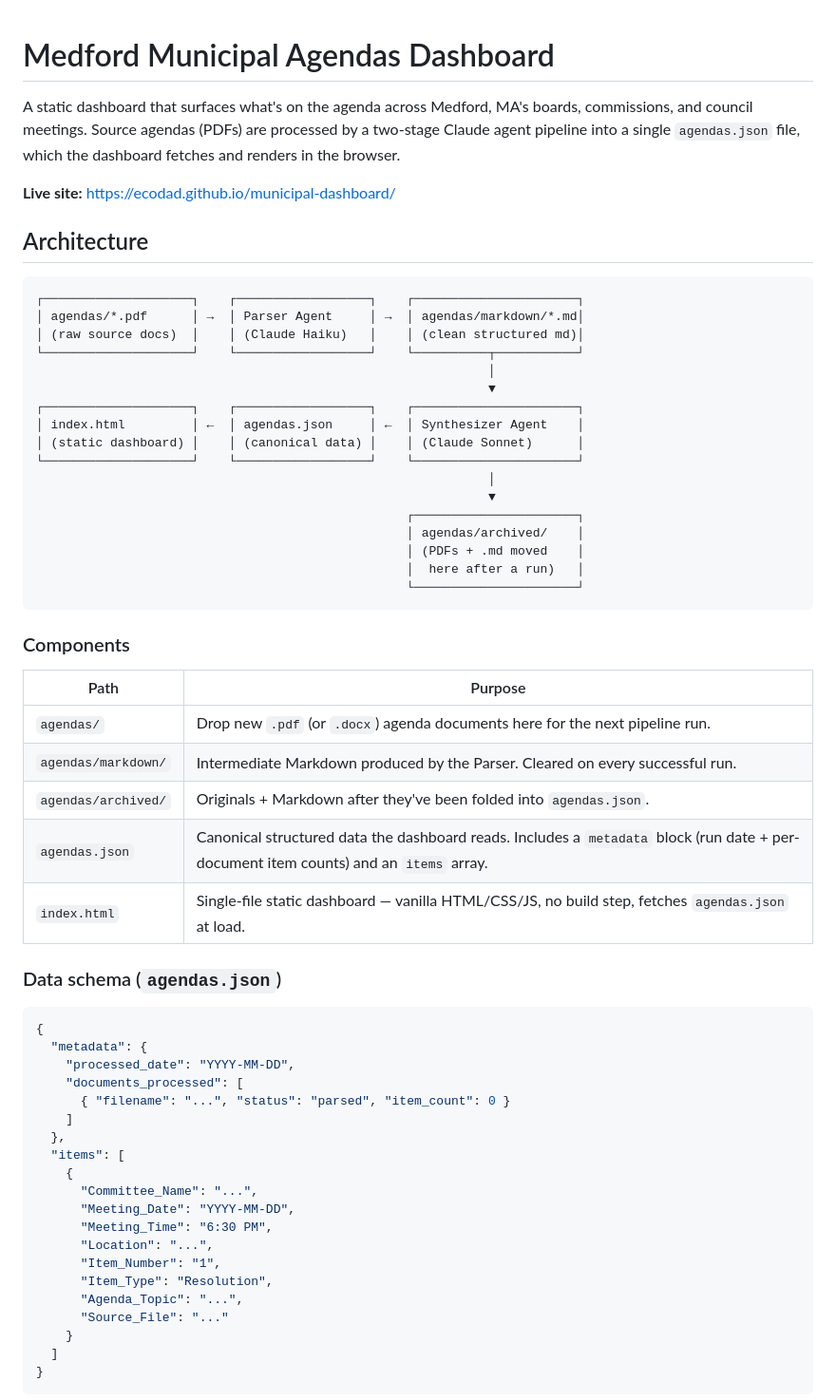
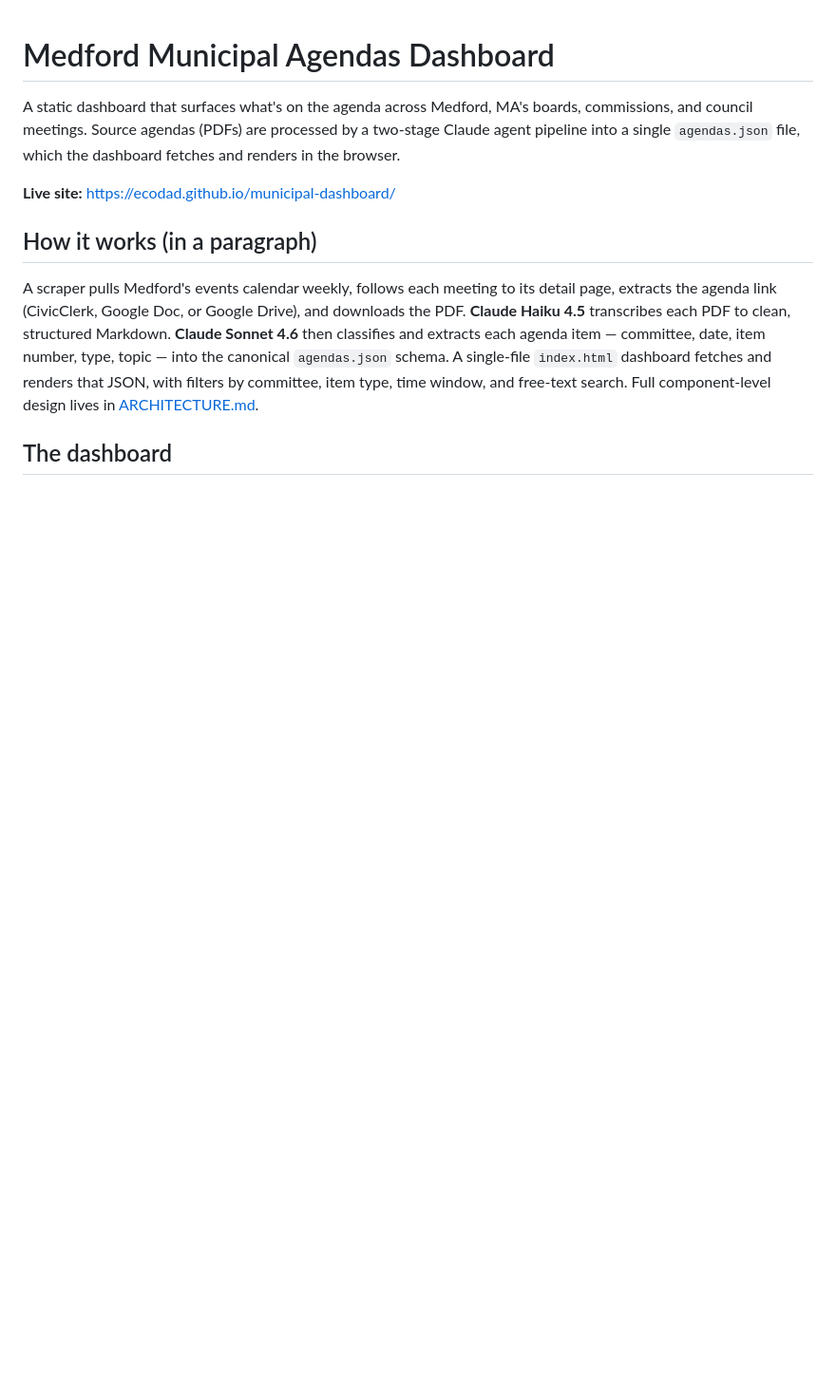
Before and after one commit to ecodad/municipal-dashboard, a Markdown page: README.md, the part around one of its changes. Shown at 95% size. Drawn GitHub-style; blank space fills up the shorter version.

````diff
--- a/README.md
+++ b/README.md
@@ -1,66 +1,24 @@
 # Medford Municipal Agendas Dashboard
 
 A static dashboard that surfaces what's on the agenda across Medford, MA's
-boards, commissions, and council meetings. Source agendas (PDFs) are processed
-by a two-stage Claude agent pipeline into a single `agendas.json` file, which
-the dashboard fetches and renders in the browser.
+boards, commissions, and council meetings. Source agendas (PDFs) are
+processed by a two-stage Claude agent pipeline into a single
+`agendas.json` file, which the dashboard fetches and renders in the
+browser.
 
 **Live site:** https://ecodad.github.io/municipal-dashboard/
 
-## Architecture
+## How it works (in a paragraph)
 
-```
-┌────────────────────┐    ┌──────────────────┐    ┌──────────────────────┐
-│ agendas/*.pdf      │ →  │ Parser Agent     │ →  │ agendas/markdown/*.md│
-│ (raw source docs)  │    │ (Claude Haiku)   │    │ (clean structured md)│
-└────────────────────┘    └──────────────────┘    └──────────┬───────────┘
-                                                             │
-                                                             ▼
-┌────────────────────┐    ┌──────────────────┐    ┌──────────────────────┐
-│ index.html         │ ←  │ agendas.json     │ ←  │ Synthesizer Agent    │
-│ (static dashboard) │    │ (canonical data) │    │ (Claude Sonnet)      │
-└────────────────────┘    └──────────────────┘    └──────────────────────┘
-                                                             │
-                                                             ▼
-                                                  ┌──────────────────────┐
-                                                  │ agendas/archived/    │
-                                                  │ (PDFs + .md moved    │
-                                                  │  here after a run)   │
-                                                  └──────────────────────┘
-```
+A scraper pulls Medford's events calendar weekly, follows each meeting
+to its detail page, extracts the agenda link (CivicClerk, Google Doc, or
+Google Drive), and downloads the PDF. **Claude Haiku 4.5** transcribes
+each PDF to clean, structured Markdown. **Claude Sonnet 4.6** then
+classifies and extracts each agenda item — committee, date, item
+number, type, topic — into the canonical `agendas.json` schema. A
+single-file `index.html` dashboard fetches and renders that JSON, with
+filters by committee, item type, time window, and free-text search. Full
+component-level design lives in [ARCHITECTURE.md](ARCHITECTURE.md).
 
-### Components
+## The dashboard
 
-| Path | Purpose |
-| --- | --- |
-| `agendas/` | Drop new `.pdf` (or `.docx`) agenda documents here for the next pipeline run. |
-| `agendas/markdown/` | Intermediate Markdown produced by the Parser. Cleared on every successful run. |
-| `agendas/archived/` | Originals + Markdown after they've been folded into `agendas.json`. |
-| `agendas.json` | Canonical structured data the dashboard reads. Includes a `metadata` block (run date + per-document item counts) and an `items` array. |
-| `index.html` | Single-file static dashboard — vanilla HTML/CSS/JS, no build step, fetches `agendas.json` at load. |
-
-### Data schema (`agendas.json`)
-
-```json
-{
-  "metadata": {
-    "processed_date": "YYYY-MM-DD",
-    "documents_processed": [
-      { "filename": "...", "status": "parsed", "item_count": 0 }
-    ]
-  },
-  "items": [
-    {
-      "Committee_Name": "...",
-      "Meeting_Date": "YYYY-MM-DD",
-      "Meeting_Time": "6:30 PM",
-      "Location": "...",
-      "Item_Number": "1",
-      "Item_Type": "Resolution",
-      "Agenda_Topic": "...",
-      "Source_File": "..."
-    }
-  ]
-}
-```
-
````
Also changed, not shown: other parts of README.md (+54 -78 lines), MEMORY.md (+15 -8 lines), TODO.md (+29 -23 lines).
